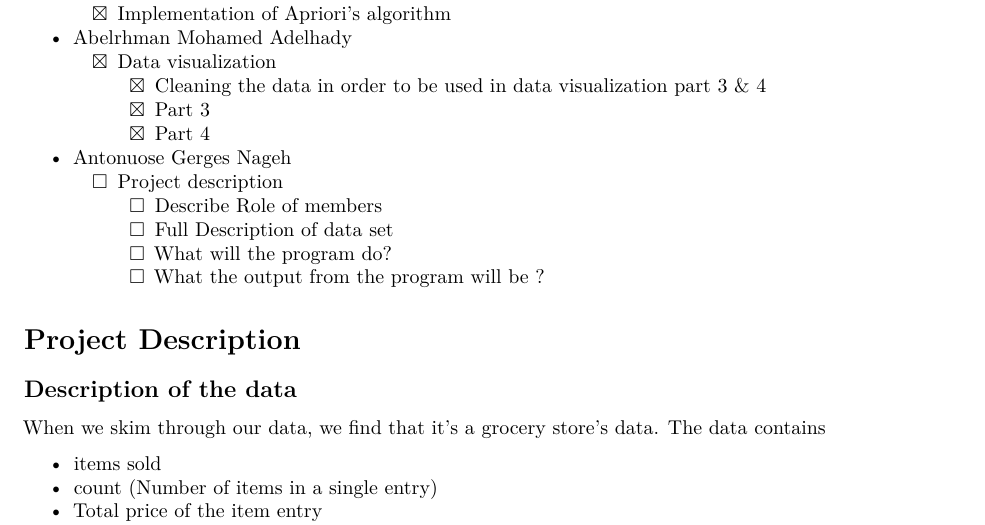
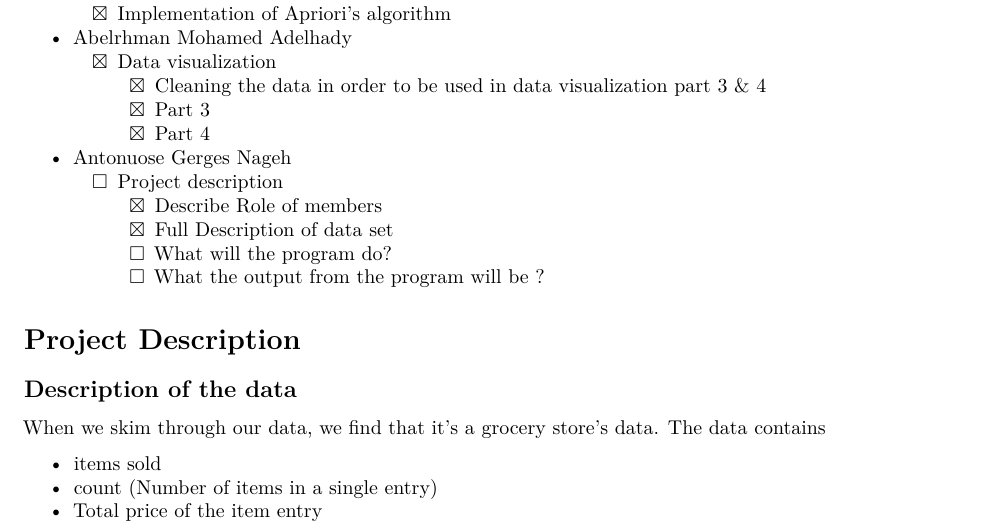
Before and after one commit to Telemachus19/1stTerm-RProject, an R Markdown document (report/Project Report.Rmd): part of page 1 of 6, cut so that both start at the same text. Rendered offline with R 4.5, knitr and Pandoc, then LaTeX, with nearby package versions; drawn as R Markdown's standard PDF in place of the format the file asks for; some code elsewhere in the file could not run offline.

Commit message:
Marked Tony's tasks

```diff
--- a/report/Project Report.Rmd
+++ b/report/Project Report.Rmd
@@ -30,8 +30,8 @@ knitr::opts_chunk$set(echo = TRUE,  dev = "cairo_pdf")
     - [x] Part 4
 - Antonuose Gerges Nageh
   - [ ]  Project description
-    - [ ] Describe Role of members
-    - [ ] Full Description of data set
+    - [x] Describe Role of members
+    - [x] Full Description of data set
     - [ ] What will the program do?
     - [ ] What the output from the program will be ?
 
```
Also changed, not shown: report/Project-Report.pdf.
